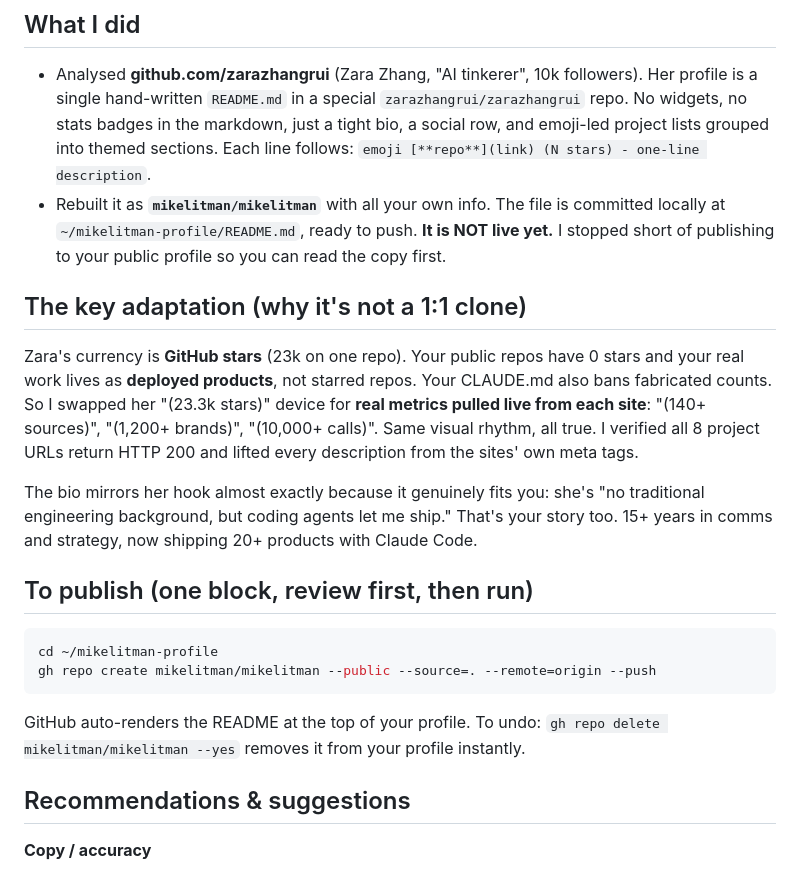
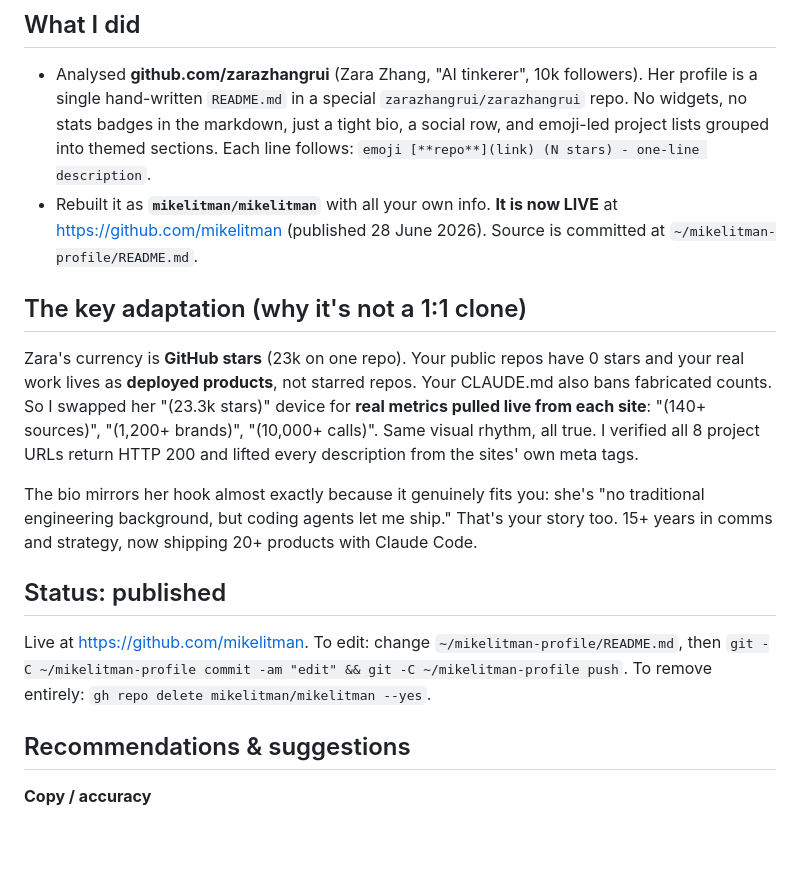
Before and after one commit to mikelitman/mikelitman, a Markdown page: NOTES-FOR-MIKE.md, the part around the change. Drawn GitHub-style; blank space fills up the shorter version.

Commit message:
Update notes: mark profile live

````diff
--- a/NOTES-FOR-MIKE.md
+++ b/NOTES-FOR-MIKE.md
@@ -2,19 +2,15 @@
 
 ## What I did
 - Analysed **github.com/zarazhangrui** (Zara Zhang, "AI tinkerer", 10k followers). Her profile is a single hand-written `README.md` in a special `zarazhangrui/zarazhangrui` repo. No widgets, no stats badges in the markdown, just a tight bio, a social row, and emoji-led project lists grouped into themed sections. Each line follows: `emoji [**repo**](link) (N stars) - one-line description`.
-- Rebuilt it as **`mikelitman/mikelitman`** with all your own info. The file is committed locally at `~/mikelitman-profile/README.md`, ready to push. **It is NOT live yet.** I stopped short of publishing to your public profile so you can read the copy first.
+- Rebuilt it as **`mikelitman/mikelitman`** with all your own info. **It is now LIVE** at https://github.com/mikelitman (published 28 June 2026). Source is committed at `~/mikelitman-profile/README.md`.
 
 ## The key adaptation (why it's not a 1:1 clone)
 Zara's currency is **GitHub stars** (23k on one repo). Your public repos have 0 stars and your real work lives as **deployed products**, not starred repos. Your CLAUDE.md also bans fabricated counts. So I swapped her "(23.3k stars)" device for **real metrics pulled live from each site**: "(140+ sources)", "(1,200+ brands)", "(10,000+ calls)". Same visual rhythm, all true. I verified all 8 project URLs return HTTP 200 and lifted every description from the sites' own meta tags.
 
 The bio mirrors her hook almost exactly because it genuinely fits you: she's "no traditional engineering background, but coding agents let me ship." That's your story too. 15+ years in comms and strategy, now shipping 20+ products with Claude Code.
 
-## To publish (one block, review first, then run)
-```bash
-cd ~/mikelitman-profile
-gh repo create mikelitman/mikelitman --public --source=. --remote=origin --push
-```
-GitHub auto-renders the README at the top of your profile. To undo: `gh repo delete mikelitman/mikelitman --yes` removes it from your profile instantly.
+## Status: published
+Live at https://github.com/mikelitman. To edit: change `~/mikelitman-profile/README.md`, then `git -C ~/mikelitman-profile commit -am "edit" && git -C ~/mikelitman-profile push`. To remove entirely: `gh repo delete mikelitman/mikelitman --yes`.
 
 ## Recommendations & suggestions
 
````
